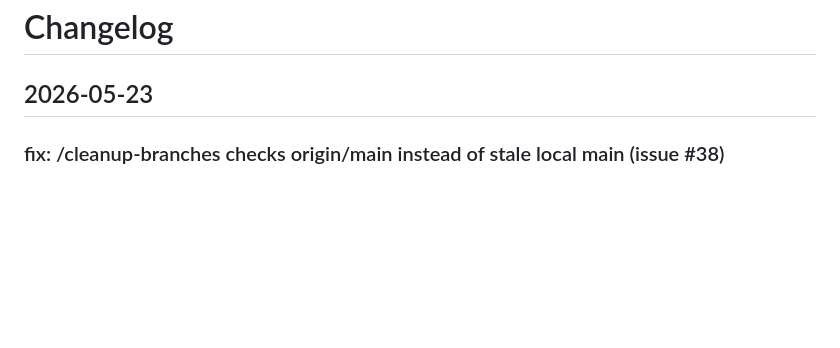
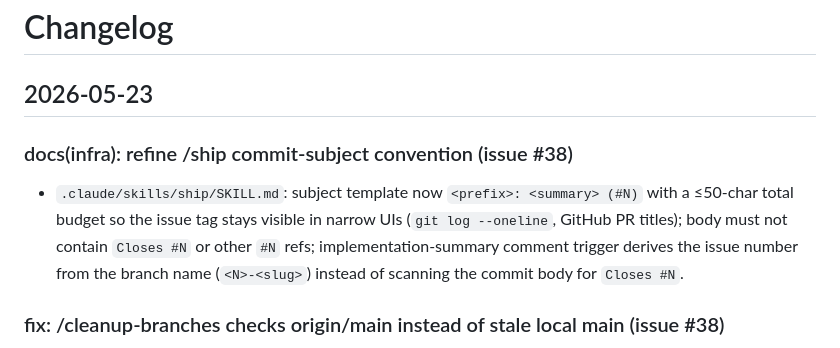
Before and after one commit to wongvin/firstcontact, a Markdown page: ChangeLog.md, the part around the change. Drawn GitHub-style; blank space fills up the shorter version.

Commit message:
docs(infra): /ship subject convention (#38)
`.claude/skills/ship/SKILL.md`:

- subject template now `<prefix>: <summary> (#N)`;
- subject must fit in ≤50 chars total (including the `(#N)` suffix) so the
  issue tag stays visible in `git log --oneline`, GitHub PR-title fields,
  and other narrow UIs — when long, tighten the summary, not the suffix;
- body must not contain `Closes #N` or any other `#N` reference;
- implementation-summary comment trigger now derives the issue number from
  the branch name (`<N>-<slug>`) rather than scanning the commit body for
  `Closes #N` trailers.

Issue closing happens separately (PR body, manual `gh issue close`).

```diff
--- a/ChangeLog.md
+++ b/ChangeLog.md
@@ -1,6 +1,10 @@
 # Changelog
 
 ## 2026-05-23
+
+### docs(infra): refine /ship commit-subject convention (issue #38)
+
+- `.claude/skills/ship/SKILL.md`: subject template now `<prefix>: <summary> (#N)` with a ≤50-char total budget so the issue tag stays visible in narrow UIs (`git log --oneline`, GitHub PR titles); body must not contain `Closes #N` or other `#N` refs; implementation-summary comment trigger derives the issue number from the branch name (`<N>-<slug>`) instead of scanning the commit body for `Closes #N`.
 
 ### fix: /cleanup-branches checks origin/main instead of stale local main (issue #38)
 
```
Also changed, not shown: 1 other file.
